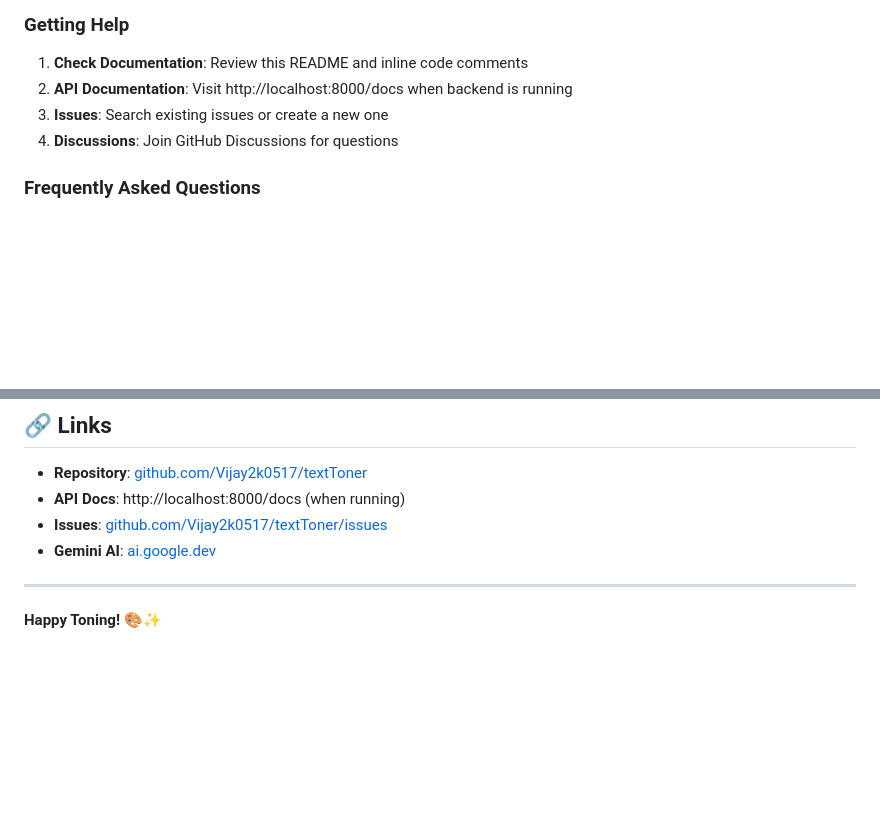
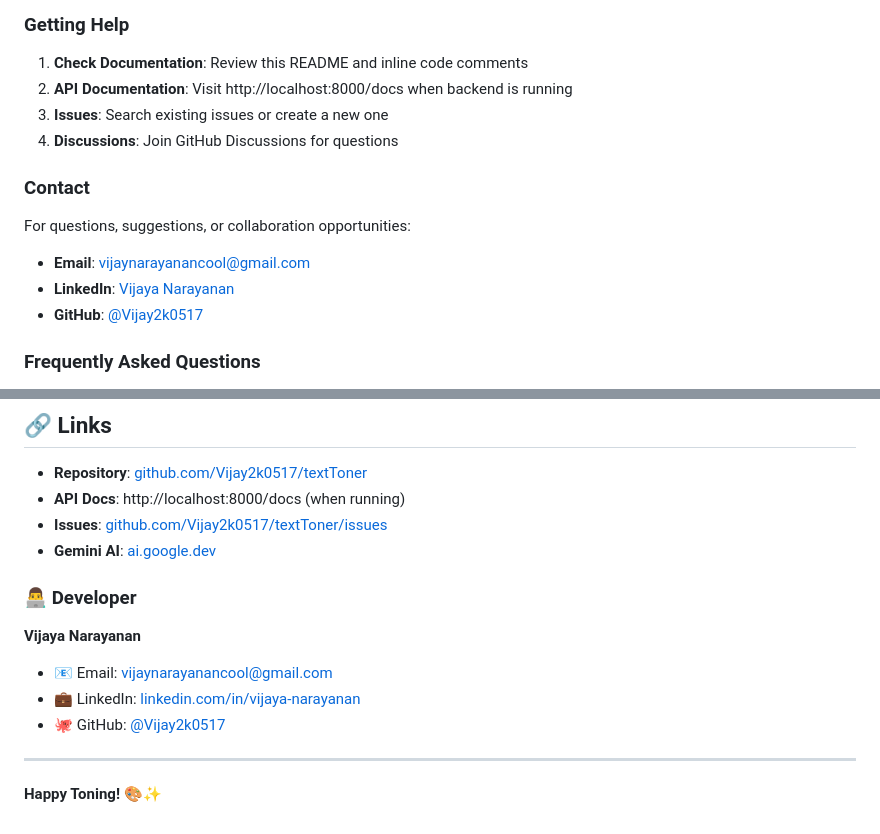
Before and after one commit to Vijay2k0517/texToner, a Markdown page: README.md, 2 parts joined by grey strips. Rendered like a GitHub page; blank space fills up the shorter version.

Commit message:
feat : new readme is updated

```diff
--- a/README.md
+++ b/README.md
@@ -926,6 +926,14 @@ SOFTWARE.
 3. **Issues**: Search existing issues or create a new one
 4. **Discussions**: Join GitHub Discussions for questions
 
+### Contact
+
+For questions, suggestions, or collaboration opportunities:
+
+- **Email**: [vijaynarayanancool@gmail.com](mailto:vijaynarayanancool@gmail.com)
+- **LinkedIn**: [Vijaya Narayanan](https://www.linkedin.com/in/vijaya-narayanan)
+- **GitHub**: [@Vijay2k0517](https://github.com/Vijay2k0517)
+
 ### Frequently Asked Questions
 
 **Q: How do I get a Gemini API key?**
@@ -1064,6 +1072,14 @@ If you find this project useful, please consider giving it a star! ⭐
 - **Issues**: [github.com/Vijay2k0517/textToner/issues](https://github.com/Vijay2k0517/textToner/issues)
 - **Gemini AI**: [ai.google.dev](https://ai.google.dev/)
 
+### 👨‍💻 Developer
+
+**Vijaya Narayanan**
+
+- 📧 Email: [vijaynarayanancool@gmail.com](mailto:vijaynarayanancool@gmail.com)
+- 💼 LinkedIn: [linkedin.com/in/vijaya-narayanan](https://www.linkedin.com/in/vijaya-narayanan)
+- 🐙 GitHub: [@Vijay2k0517](https://github.com/Vijay2k0517)
+
 ---
 
 **Happy Toning! 🎨✨**
```
